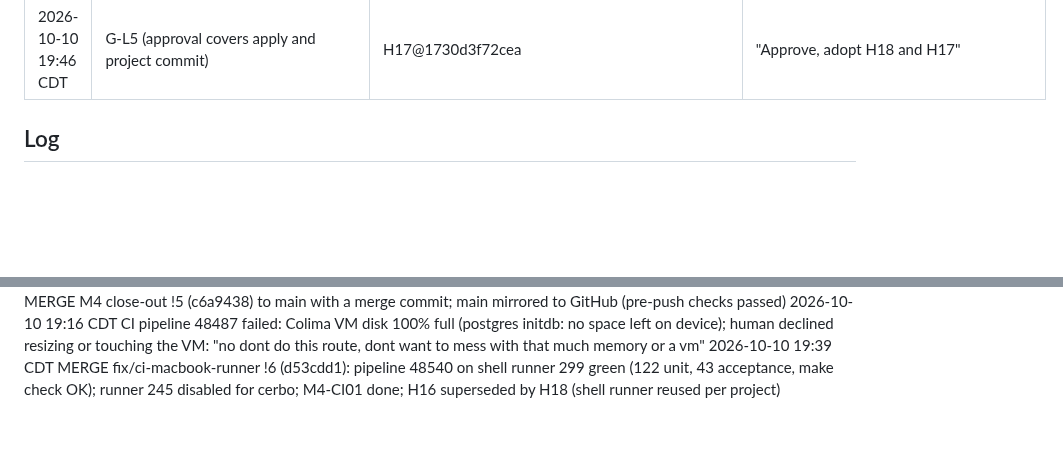
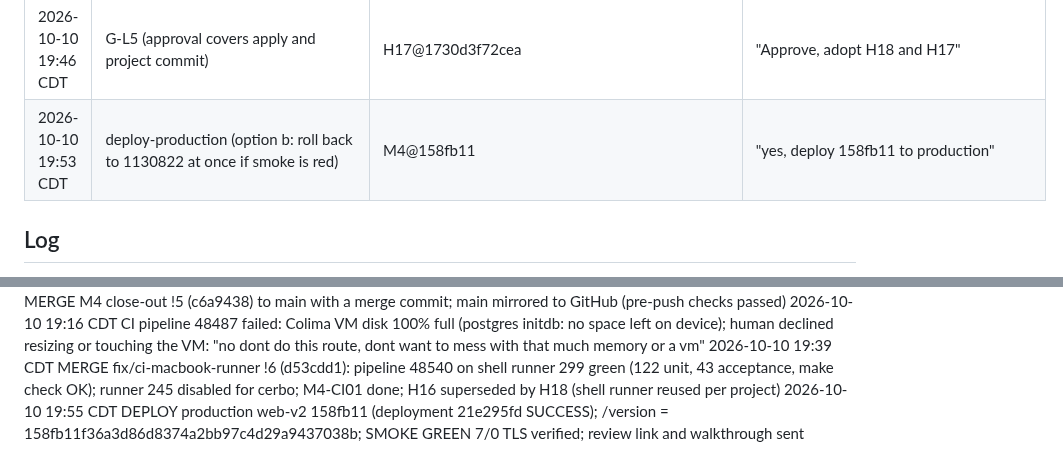
Before and after one commit to hisefath/cerbo-supplement-store, a Markdown page: .handoff/TRACKER.md, 2 parts joined by grey strips. Rendered like a GitHub page; blank space fills up the shorter version.

Commit message:
Release log: main 158fb11 live on production, smoke green
Co-Authored-By: Claude Opus 5.5 <noreply@anthropic.com>

```diff
--- a/.handoff/TRACKER.md
+++ b/.handoff/TRACKER.md
@@ -158,6 +158,7 @@ several harnesses read it and the repo is public.
 | 2026-10-10 19:25 CDT | CI option A (revised): a macOS shell-executor runner tagged macbook-shell (human creates and registers it; the token stays with the human); .gitlab-ci.yml targets that tag; runner 245 disabled for cerbo | chat card | "a, set up the shell runner" |
 | 2026-10-10 19:46 CDT | G-L5 (approval covers apply, kit commit and push to GitLab + GitHub) | H18@0ee4f6f2422d | "Approve, adopt H18 and H17" |
 | 2026-10-10 19:46 CDT | G-L5 (approval covers apply and project commit) | H17@1730d3f72cea | "Approve, adopt H18 and H17" |
+| 2026-10-10 19:53 CDT | deploy-production (option b: roll back to 1130822 at once if smoke is red) | M4@158fb11 | "yes, deploy 158fb11 to production" |
 
 ## Log
 
@@ -344,3 +345,4 @@ several harnesses read it and the repo is public.
 2026-10-10 18:35 CDT MERGE M4 close-out !5 (c6a9438) to main with a merge commit; main mirrored to GitHub (pre-push checks passed)
 2026-10-10 19:16 CDT CI pipeline 48487 failed: Colima VM disk 100% full (postgres initdb: no space left on device); human declined resizing or touching the VM: "no dont do this route, dont want to mess with that much memory or a vm"
 2026-10-10 19:39 CDT MERGE fix/ci-macbook-runner !6 (d53cdd1): pipeline 48540 on shell runner 299 green (122 unit, 43 acceptance, make check OK); runner 245 disabled for cerbo; M4-CI01 done; H16 superseded by H18 (shell runner reused per project)
+2026-10-10 19:55 CDT DEPLOY production web-v2 158fb11 (deployment 21e295fd SUCCESS); /version = 158fb11f36a3d86d8374a2bb97c4d29a9437038b; SMOKE GREEN 7/0 TLS verified; review link and walkthrough sent
```
Also changed, not shown: docs/runbooks/deploy.md (+1 -0 lines).
